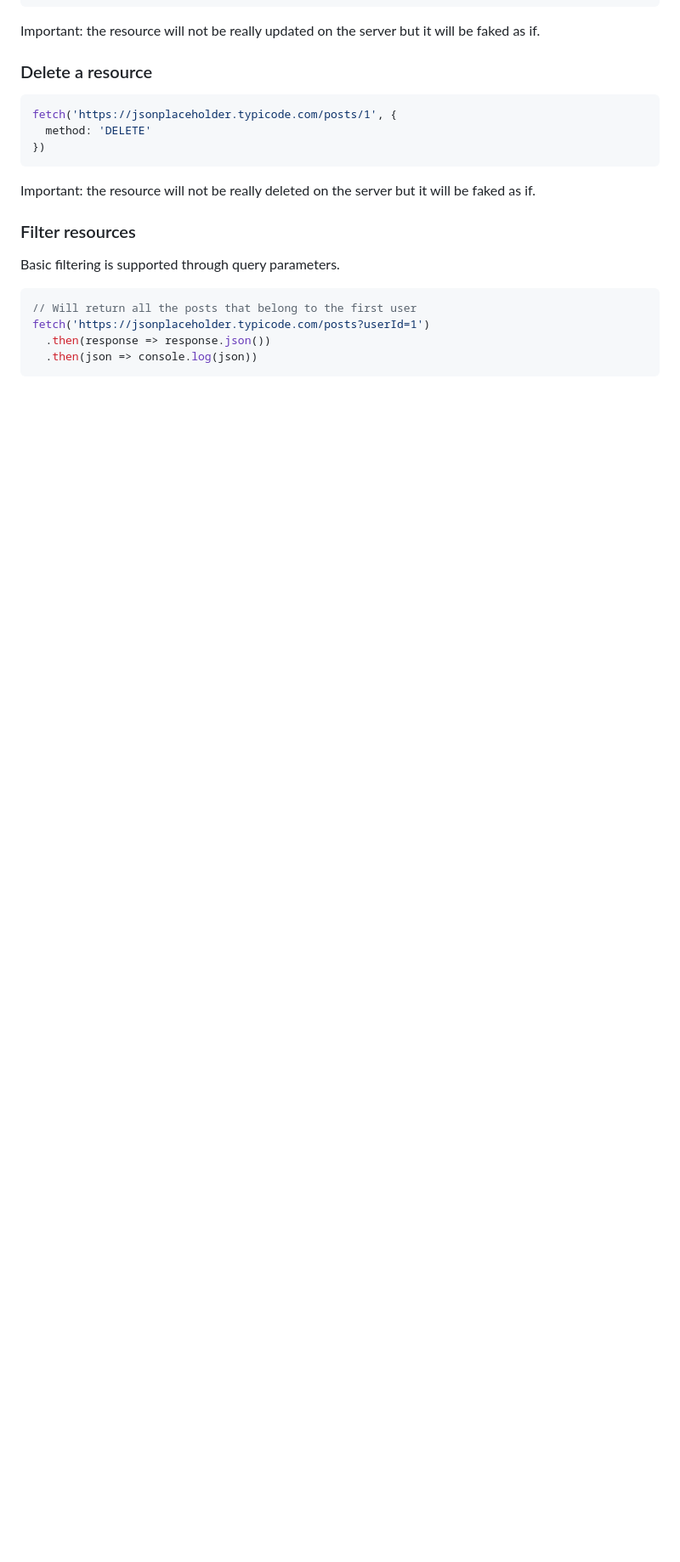
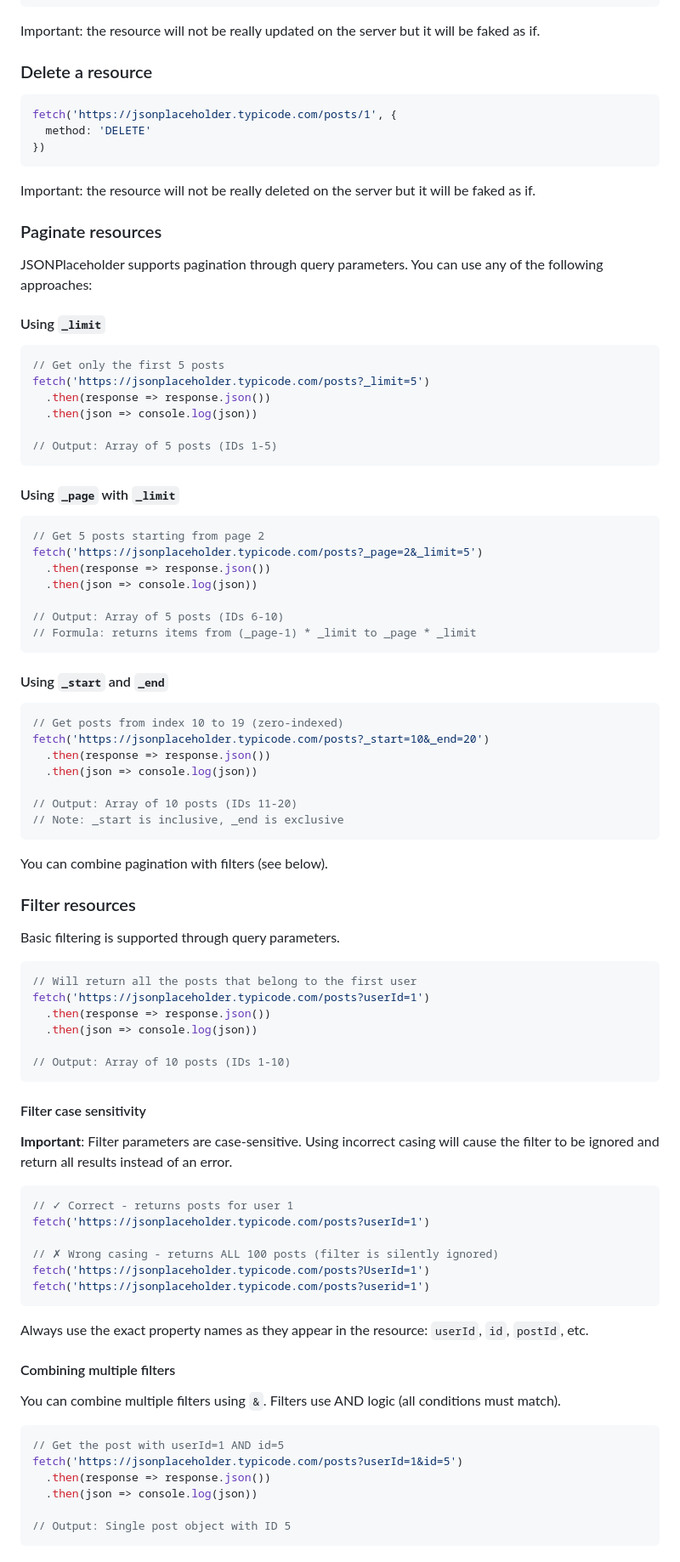
Before and after one commit to typicode/jsonplaceholder, a Markdown page: templates/GUIDE.md, the part around the change printed below. Shown: that part at 85% size. GitHub-like rendering; blank space fills up the shorter version.

````diff
--- a/templates/GUIDE.md
+++ b/templates/GUIDE.md
@@ -133,6 +131,47 @@ fetch('https://jsonplaceholder.typicode.com/posts/1', {
 
 Important: the resource will not be really deleted on the server but it will be faked as if.
 
+### Paginate resources
+
+JSONPlaceholder supports pagination through query parameters. You can use any of the following approaches:
+
+#### Using `_limit`
+
+```js
+// Get only the first 5 posts
+fetch('https://jsonplaceholder.typicode.com/posts?_limit=5')
+  .then(response => response.json())
+  .then(json => console.log(json))
+
+// Output: Array of 5 posts (IDs 1-5)
+```
+
+#### Using `_page` with `_limit`
+
+```js
+// Get 5 posts starting from page 2
+fetch('https://jsonplaceholder.typicode.com/posts?_page=2&_limit=5')
+  .then(response => response.json())
+  .then(json => console.log(json))
+
+// Output: Array of 5 posts (IDs 6-10)
+// Formula: returns items from (_page-1) * _limit to _page * _limit
+```
+
+#### Using `_start` and `_end`
+
+```js
+// Get posts from index 10 to 19 (zero-indexed)
+fetch('https://jsonplaceholder.typicode.com/posts?_start=10&_end=20')
+  .then(response => response.json())
+  .then(json => console.log(json))
+
+// Output: Array of 10 posts (IDs 11-20)
+// Note: _start is inclusive, _end is exclusive
+```
+
+You can combine pagination with filters (see below).
+
 ### Filter resources
 
 Basic filtering is supported through query parameters.
@@ -142,3 +181,35 @@ Basic filtering is supported through query parameters.
 fetch('https://jsonplaceholder.typicode.com/posts?userId=1')
   .then(response => response.json())
   .then(json => console.log(json))
+
+// Output: Array of 10 posts (IDs 1-10)
+```
+
+#### Filter case sensitivity
+
+**Important**: Filter parameters are case-sensitive. Using incorrect casing will cause the filter to be ignored and return all results instead of an error.
+
+```js
+// ✓ Correct - returns posts for user 1
+fetch('https://jsonplaceholder.typicode.com/posts?userId=1')
+
+// ✗ Wrong casing - returns ALL 100 posts (filter is silently ignored)
+fetch('https://jsonplaceholder.typicode.com/posts?UserId=1')
+fetch('https://jsonplaceholder.typicode.com/posts?userid=1')
+```
+
+Always use the exact property names as they appear in the resource: `userId`, `id`, `postId`, etc.
+
+#### Combining multiple filters
+
+You can combine multiple filters using `&`. Filters use AND logic (all conditions must match).
+
+```js
+// Get the post with userId=1 AND id=5
+fetch('https://jsonplaceholder.typicode.com/posts?userId=1&id=5')
+  .then(response => response.json())
+  .then(json => console.log(json))
+
+// Output: Single post object with ID 5
+```
+
````
Also changed, not shown: other parts of templates/GUIDE.md (+53 -5 lines).
